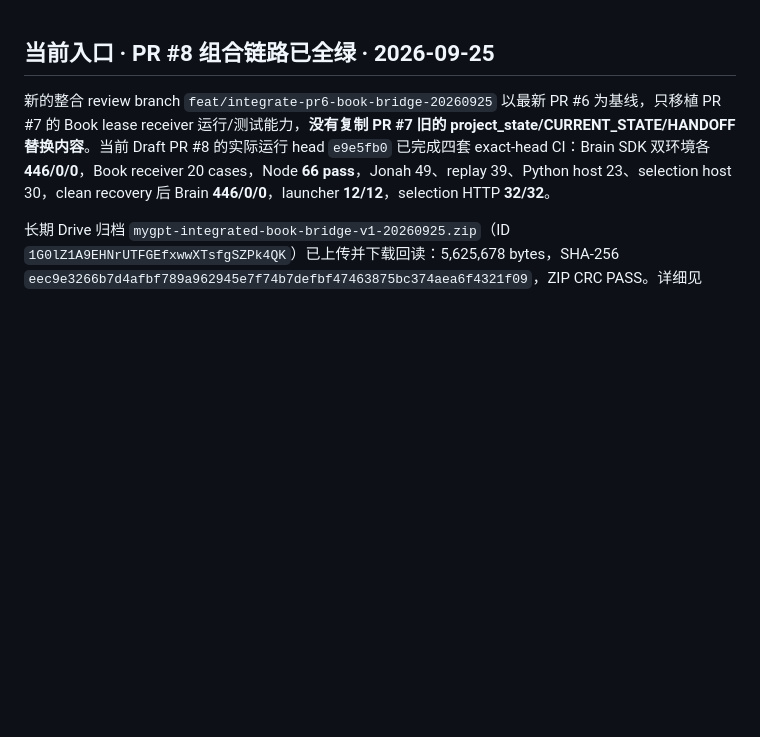
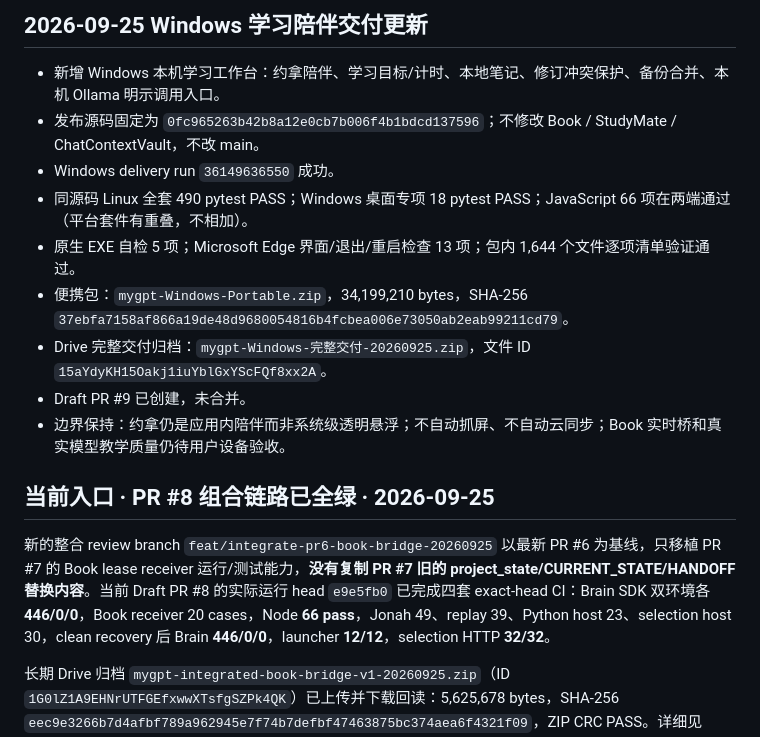
Before and after one commit to Jvust1/mygpt, a Markdown page: docs/CURRENT_STATE.md, the part around the change. GitHub-like rendering; blank space fills up the shorter version.

Commit message:
docs: record final Windows delivery results

```diff
--- a/docs/CURRENT_STATE.md
+++ b/docs/CURRENT_STATE.md
@@ -1,3 +1,15 @@
+## 2026-09-25 Windows 学习陪伴交付更新
+
+- 新增 Windows 本机学习工作台：约拿陪伴、学习目标/计时、本地笔记、修订冲突保护、备份合并、本机 Ollama 明示调用入口。
+- 发布源码固定为 `0fc965263b42b8a12e0cb7b006f4b1bdcd137596`；不修改 Book / StudyMate / ChatContextVault，不改 main。
+- Windows delivery run `36149636550` 成功。
+- 同源码 Linux 全套 490 pytest PASS；Windows 桌面专项 18 pytest PASS；JavaScript 66 项在两端通过（平台套件有重叠，不相加）。
+- 原生 EXE 自检 5 项；Microsoft Edge 界面/退出/重启检查 13 项；包内 1,644 个文件逐项清单验证通过。
+- 便携包：`mygpt-Windows-Portable.zip`，34,199,210 bytes，SHA-256 `37ebfa7158af866a19de48d9680054816b4fcbea006e73050ab2eab99211cd79`。
+- Drive 完整交付归档：`mygpt-Windows-完整交付-20260925.zip`，文件 ID `15aYdyKH15Oakj1iuYblGxYScFQf8xx2A`。
+- Draft PR #9 已创建，未合并。
+- 边界保持：约拿仍是应用内陪伴而非系统级透明悬浮；不自动抓屏、不自动云同步；Book 实时桥和真实模型教学质量仍待用户设备验收。
+
 ## 当前入口 · PR #8 组合链路已全绿 · 2026-09-25
 
 新的整合 review branch `feat/integrate-pr6-book-bridge-20260925` 以最新 PR #6 为基线，只移植 PR #7 的 Book lease receiver 运行/测试能力，**没有复制 PR #7 旧的 project_state/CURRENT_STATE/HANDOFF 替换内容**。当前 Draft PR #8 的实际运行 head `e9e5fb0` 已完成四套 exact-head CI：Brain SDK 双环境各 **446/0/0**，Book receiver 20 cases，Node **66 pass**，Jonah 49、replay 39、Python host 23、selection host 30，clean recovery 后 Brain **446/0/0**，launcher **12/12**，selection HTTP **32/32**。
```
